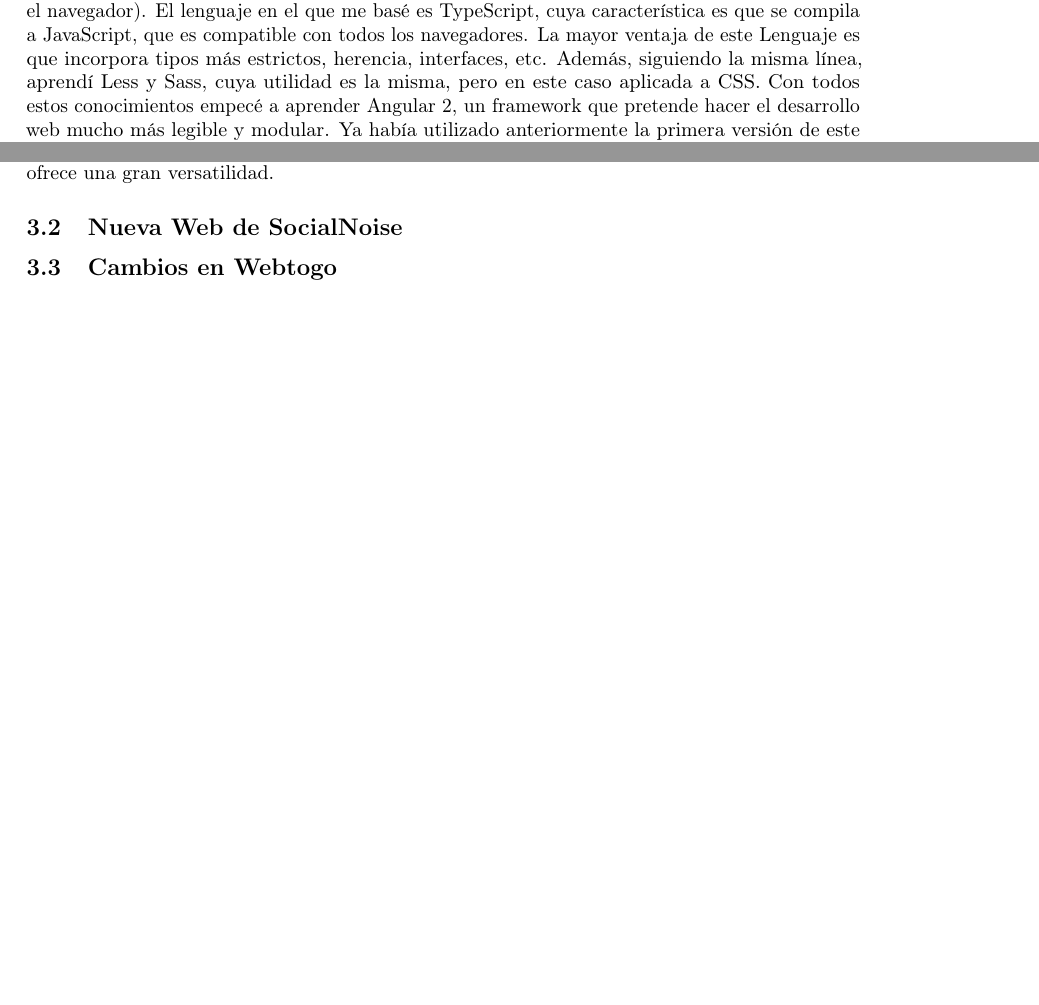
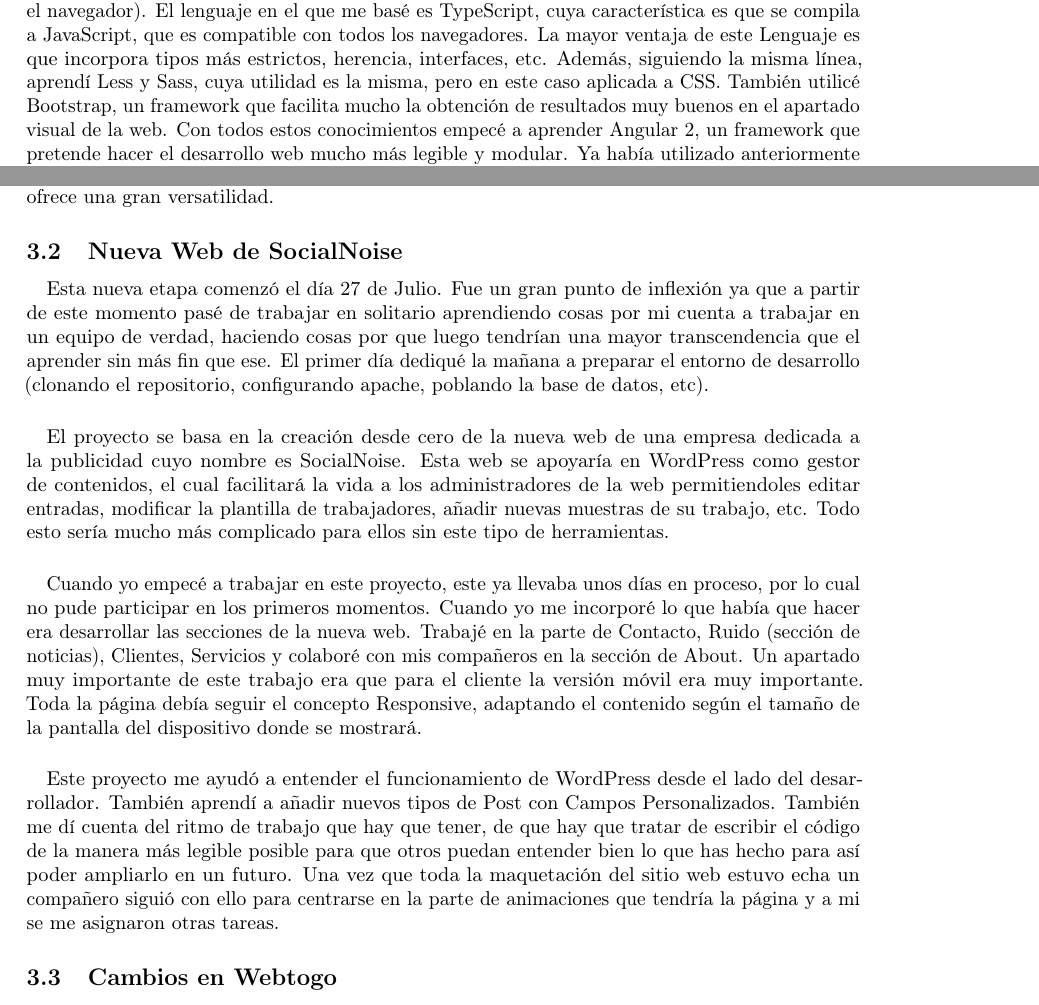
Before and after one commit to garciparedes/internship-memoir-brooktec, a LaTeX document (report.tex): two parts of pages 3 and 4 of 5, joined at a grey line, cut so that both start at the same text, the shorter picture padded with empty space. Compiled offline with pdfLaTeX.

Commit message:
Worked on SocialNoise's web activity report

```diff
--- a/report.tex
+++ b/report.tex
@@ -100,7 +100,7 @@
             Los primeros días los dediqué a aprender PHP a partir de tutoriales al principio (https://www.codecademy.com/learn/php) y después más en profundidad conociendo frameworks como Slim 3 (microframework para desarrollo de APIs) y Doctrine 2 (librería para mapeo de objetos a un modelo de base de datos relacional). Además de esto y con un entendimiento aceptable de PHP comencé a documentarme sobre el framework de gestión de contenidos WordPress, es decir, para qué sirve, qué facilidades nos aporta, cómo funciona, etc. Para poner en práctica mi aprendizaje con ello cree un tema simple para WordPress y también aprendí a crear plugins, lo cual aporta una gran modularidad a los proyectos basados en ellos.
 
             \paragraph{}
-            A partir de la segunda semana me centré más en el desarrollo Front-end (lo que se ejecuta en el navegador). El lenguaje en el que me basé es TypeScript, cuya característica es que se compila a JavaScript, que es compatible con todos los navegadores. La mayor ventaja de este Lenguaje es que incorpora tipos más estrictos, herencia, interfaces, etc. Además, siguiendo la misma línea, aprendí Less y Sass, cuya utilidad es la misma, pero en este caso aplicada a CSS. Con todos estos conocimientos empecé a aprender Angular 2, un framework que pretende hacer el desarrollo web mucho más legible y modular. Ya había utilizado anteriormente la primera versión de este framework, pero he de admitir que el cambio ha sido muy grande. Al principio pasé muchos malos ratos hasta que terminé cogiendo el truco a esta nueva manera de verlo, pero he de decir que le terminé cogiendo el gusto y ahora mismo me encanta.
+            A partir de la segunda semana me centré más en el desarrollo Front-end (lo que se ejecuta en el navegador). El lenguaje en el que me basé es TypeScript, cuya característica es que se compila a JavaScript, que es compatible con todos los navegadores. La mayor ventaja de este Lenguaje es que incorpora tipos más estrictos, herencia, interfaces, etc. Además, siguiendo la misma línea, aprendí Less y Sass, cuya utilidad es la misma, pero en este caso aplicada a CSS. También utilicé Bootstrap, un framework que facilita mucho la obtención de resultados muy buenos en el apartado visual de la web. Con todos estos conocimientos empecé a aprender Angular 2, un framework que pretende hacer el desarrollo web mucho más legible y modular. Ya había utilizado anteriormente la primera versión de este framework, pero he de admitir que el cambio ha sido muy grande. Al principio pasé muchos malos ratos hasta que terminé cogiendo el truco a esta nueva manera de verlo, pero he de decir que le terminé cogiendo el gusto y ahora mismo me encanta.
 
             \paragraph{}
             Para poder desarrollar en todas estas nuevas herramientas también he tenido que utilizar múltiples herramientas. Entre ellas he utilizado Vagrant y Docker, dos entornos de virtualización que me han parecido muy buenas utilidades. También he utilizado Git como herramienta de gestión de versiones (ya lo utilizaba anteriormente con frecuencia pero me ha venido bien para utilizarlo con más soltura.). Para montar un entorno local he utilizado MAMP, el cual configura una pila formada por MySQL, Apache y PHP. Si bien no he tenido que realizar muchos cambios, estos me han venido bien para entender el funcionamiento de Apache e introducirme un poco en SQL y las bases de datos relacionales.
@@ -108,7 +108,20 @@
             \paragraph{}
             Por último y para poner en práctica lo que estaba aprendiendo, dediqué los últimos días antes de que me comenzaran a mandar tareas a desarrollar un servicio web para gestionar la lista de la compra. La arquitectura en la que me basé fue la de una API Rest, es decir, un servidor de recursos y una Web App desarrollada en Angular 2 que se comunicaba con el servidor para obtener la información. Estos dos módulos se comunican entre sí mediante ficheros JSON. La ventaja de esta arquitectura es que en el caso de querer ampliar el servicio desarrollando una aplicación móvil, esta utilizaría el mismo servidor de recursos que ya ha sido desarrollado, lo cual ofrece una gran versatilidad.
 
+
         \subsection{Nueva Web de SocialNoise}
+
+            \paragraph{}
+            Esta nueva etapa comenzó el día 27 de Julio. Fue un gran punto de inflexión ya que a partir de este momento pasé de trabajar en solitario aprendiendo cosas por mi cuenta a trabajar en un equipo de verdad, haciendo cosas por que luego tendrían una mayor transcendencia que el aprender sin más fin que ese. El primer día dediqué la mañana a preparar el entorno de desarrollo (clonando el repositorio, configurando apache, poblando la base de datos, etc).
+
+            \paragraph{}
+            El proyecto se basa en la creación desde cero de la nueva web de una empresa dedicada a la publicidad cuyo nombre es SocialNoise. Esta web se apoyaría en WordPress como gestor de contenidos, el cual facilitará la vida a los administradores de la web permitiendoles editar entradas, modificar la plantilla de trabajadores, añadir nuevas muestras de su trabajo, etc. Todo esto sería mucho más complicado para ellos sin este tipo de herramientas.
+
+            \paragraph{}
+            Cuando yo empecé a trabajar en este proyecto, este ya llevaba unos días en proceso, por lo cual no pude participar en los primeros momentos. Cuando yo me incorporé lo que había que hacer era desarrollar las  secciones de la nueva web. Trabajé en la parte de Contacto, Ruido (sección de noticias), Clientes, Servicios y colaboré con mis compañeros en  la sección de About. Un apartado muy importante de este trabajo era que para el cliente la versión móvil era muy importante. Toda la página debía seguir el concepto Responsive, adaptando el contenido según el tamaño de la pantalla del dispositivo donde se mostrará.
+
+            \paragraph{}
+            Este proyecto me ayudó a entender el funcionamiento de WordPress desde el lado del desarrollador. También aprendí a añadir nuevos tipos de Post con Campos Personalizados. También me dí cuenta del ritmo de trabajo que hay que tener, de que hay que tratar de escribir el código de la manera más legible posible para que otros puedan entender bien lo que has hecho para así poder ampliarlo en un futuro. Una vez que toda la maquetación del sitio web estuvo echa un compañero siguió con ello para centrarse en la parte de animaciones que tendría la página y a mi se me asignaron otras tareas.
 
 
         \subsection{Cambios en Webtogo}
```
Also changed, not shown: report.pdf.
